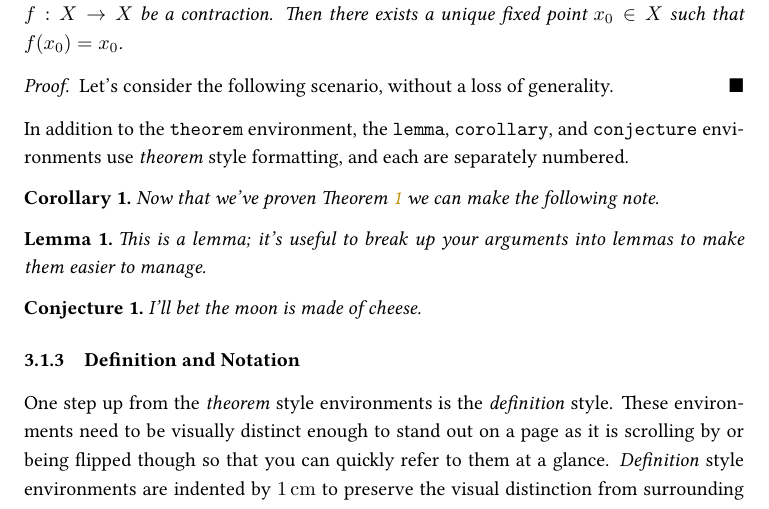
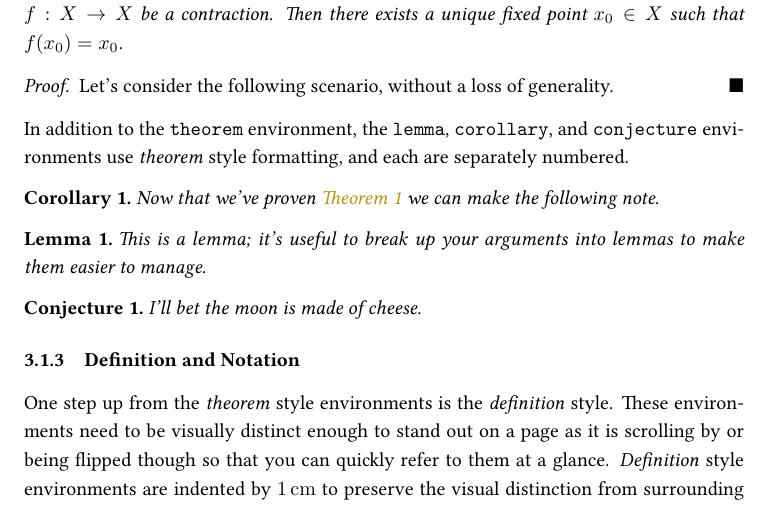
Before and after one commit to jopetty/coursework-latex, a LaTeX document (notes-demo.tex): part of page 5 of 10, cut so that both start at the same text. The pictures show the PDF file notes-demo.pdf that the author committed with the source.

Commit message:
Update demos to reflect new theorems

```diff
--- a/notes-demo.tex
+++ b/notes-demo.tex
@@ -66,7 +66,7 @@ Let's consider the following scenario, without a loss of generality.
 In addition to the \texttt{theorem} environment, the \texttt{lemma}, \texttt{corollary}, and \texttt{conjecture} environments use \emph{theorem} style formatting, and each are separately numbered.
 
 \begin{corollary}
-Now that we've proven Theorem~\ref{thm:banach} we can make the following note.
+Now that we've proven~\autoref{thm:banach} we can make the following note.
 \end{corollary}
 \begin{lemma}
 This is a lemma; it's useful to break up your arguments into lemmas to make them easier to manage.
```
Also changed, not shown: notes-demo.pdf, pset-demo.pdf.
